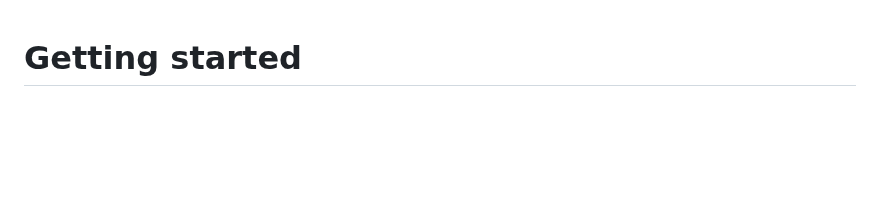
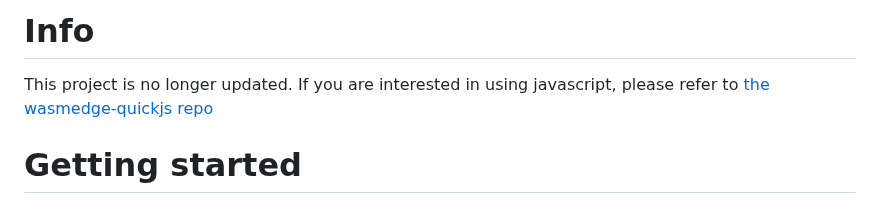
Before and after one commit to second-state/wasmedge-nodejs-starter, a Markdown page: README.md, the part around the change. GitHub-like rendering; blank space fills up the shorter version.

Commit message:
Make this project public archive
Signed-off-by: hydai <z54981220@gmail.com>

```diff
--- a/README.md
+++ b/README.md
@@ -1,3 +1,7 @@
+# Info
+
+This project is no longer updated. If you are interested in using javascript, please refer to [the wasmedge-quickjs repo](https://github.com/second-state/wasmedge-quickjs)
+
 # Getting started
 
 ![Build and test](https://github.com/second-state/wasmedge-nodejs-starter/workflows/Build%20and%20test/badge.svg)
```
